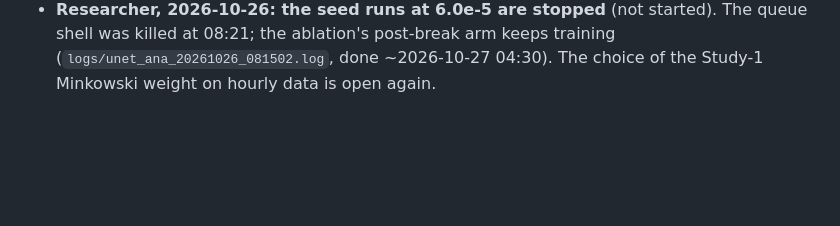
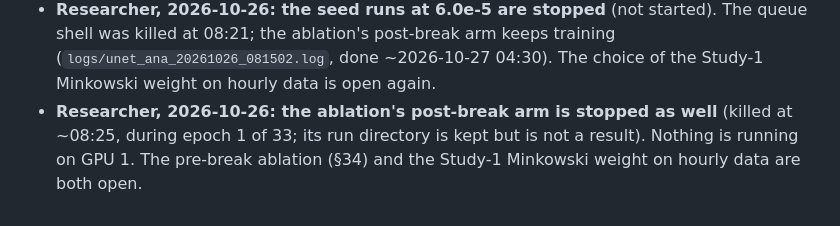
Before and after one commit to fquaren/minkowski-loss, a Markdown page: DECISIONS.md, the part around the change. GitHub-like rendering; blank space fills up the shorter version.

Commit message:
Ablation post-break arm stopped (researcher); GPU 1 idle
Co-Authored-By: Claude Opus 5.5 <noreply@anthropic.com>

```diff
--- a/DECISIONS.md
+++ b/DECISIONS.md
@@ -2649,3 +2649,6 @@ gpd_xi_obs = 0.183 in every row (sanity check passes). All runs: no NaN, weight
 - **Researcher, 2026-10-26: the seed runs at 6.0e-5 are stopped** (not started). The queue shell was killed
   at 08:21; the ablation's post-break arm keeps training (`logs/unet_ana_20261026_081502.log`, done ~2026-10-27
   04:30). The choice of the Study-1 Minkowski weight on hourly data is open again.
+- **Researcher, 2026-10-26: the ablation's post-break arm is stopped as well** (killed at ~08:25, during
+  epoch 1 of 33; its run directory is kept but is not a result). Nothing is running on GPU 1. The pre-break
+  ablation (§34) and the Study-1 Minkowski weight on hourly data are both open.
```
